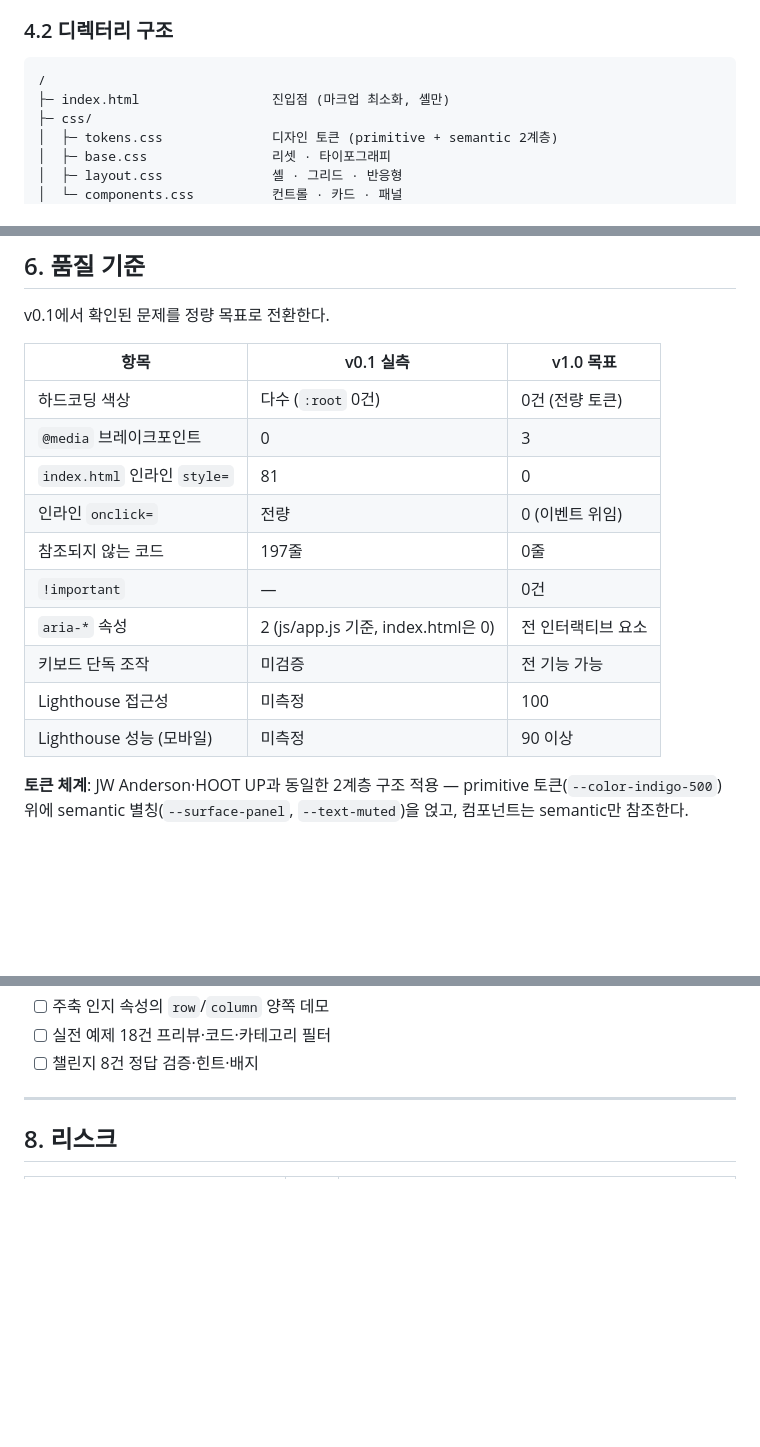
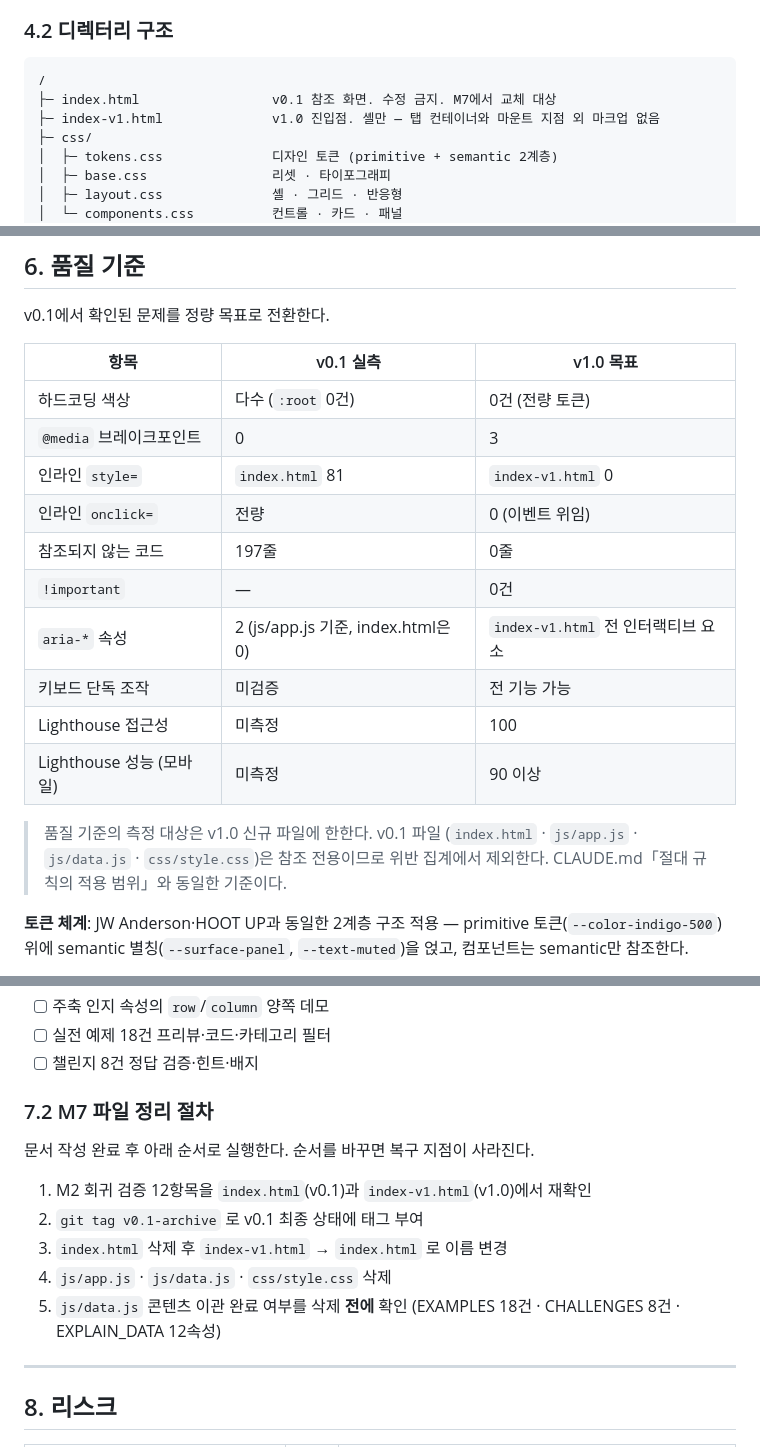
Before and after one commit to hotshin24/flex-grid-playground, a Markdown page: docs/PRD_flex-grid-playground_v1.0.md, 3 parts joined by grey strips. Drawn GitHub-style; blank space fills up the shorter version.

````diff
--- a/docs/PRD_flex-grid-playground_v1.0.md
+++ b/docs/PRD_flex-grid-playground_v1.0.md
@@ -134,7 +134,8 @@ Flex와 Grid를 **동일한 4탭 구조로 풀 패리티** 제공하는 정적
 
 ```
 /
-├─ index.html                 진입점 (마크업 최소화, 셸만)
+├─ index.html                 v0.1 참조 화면. 수정 금지. M7에서 교체 대상
+├─ index-v1.html              v1.0 진입점. 셸만 — 탭 컨테이너와 마운트 지점 외 마크업 없음
 ├─ css/
 │  ├─ tokens.css              디자인 토큰 (primitive + semantic 2계층)
 │  ├─ base.css                리셋 · 타이포그래피
@@ -321,15 +322,19 @@ v0.1에서 확인된 문제를 정량 목표로 전환한다.
 | ------------------------- | ------------------------------- | ---------- |
 | 하드코딩 색상                   | 다수 (`:root` 0건)                 | 0건 (전량 토큰) |
 | `@media` 브레이크포인트          | 0                               | 3          |
-| `index.html` 인라인 `style=` | 81                              | 0          |
+| 인라인 `style=`               | `index.html` 81                 | `index-v1.html` 0 |
 | 인라인 `onclick=`            | 전량                              | 0 (이벤트 위임) |
 | 참조되지 않는 코드                | 197줄                            | 0줄         |
 | `!important`              | —                               | 0건         |
-| `aria-*` 속성               | 2 (js/app.js 기준, index.html은 0) | 전 인터랙티브 요소 |
+| `aria-*` 속성               | 2 (js/app.js 기준, index.html은 0) | `index-v1.html` 전 인터랙티브 요소 |
 | 키보드 단독 조작                 | 미검증                             | 전 기능 가능    |
 | Lighthouse 접근성            | 미측정                             | 100        |
 | Lighthouse 성능 (모바일)       | 미측정                             | 90 이상      |
 
+
+> 품질 기준의 측정 대상은 v1.0 신규 파일에 한한다. v0.1 파일
+> (`index.html` · `js/app.js` · `js/data.js` · `css/style.css`)은 참조 전용이므로
+> 위반 집계에서 제외한다. CLAUDE.md「절대 규칙의 적용 범위」와 동일한 기준이다.
 
 **토큰 체계**: JW Anderson·HOOT UP과 동일한 2계층 구조 적용 — primitive 토큰(`--color-indigo-500`) 위에 semantic 별칭(`--surface-panel`, `--text-muted`)을 얹고, 컴포넌트는 semantic만 참조한다.
 
@@ -380,6 +385,17 @@ v0.1에서 확인된 문제를 정량 목표로 전환한다.
 - [ ] 주축 인지 속성의 `row`/`column` 양쪽 데모
 - [ ] 실전 예제 18건 프리뷰·코드·카테고리 필터
 - [ ] 챌린지 8건 정답 검증·힌트·배지
+
+### 7.2 M7 파일 정리 절차
+
+문서 작성 완료 후 아래 순서로 실행한다. 순서를 바꾸면 복구 지점이 사라진다.
+
+1. M2 회귀 검증 12항목을 `index.html`(v0.1)과 `index-v1.html`(v1.0)에서 재확인
+2. `git tag v0.1-archive` 로 v0.1 최종 상태에 태그 부여
+3. `index.html` 삭제 후 `index-v1.html` → `index.html` 로 이름 변경
+4. `js/app.js` · `js/data.js` · `css/style.css` 삭제
+5. `js/data.js` 콘텐츠 이관 완료 여부를 삭제 **전에** 확인
+   (EXAMPLES 18건 · CHALLENGES 8건 · EXPLAIN_DATA 12속성)
 
 ---
 
````
Also changed, not shown: other parts of docs/PRD_flex-grid-playground_v1.0.md (+3 -2 lines), CLAUDE.md (+10 -1 lines).
